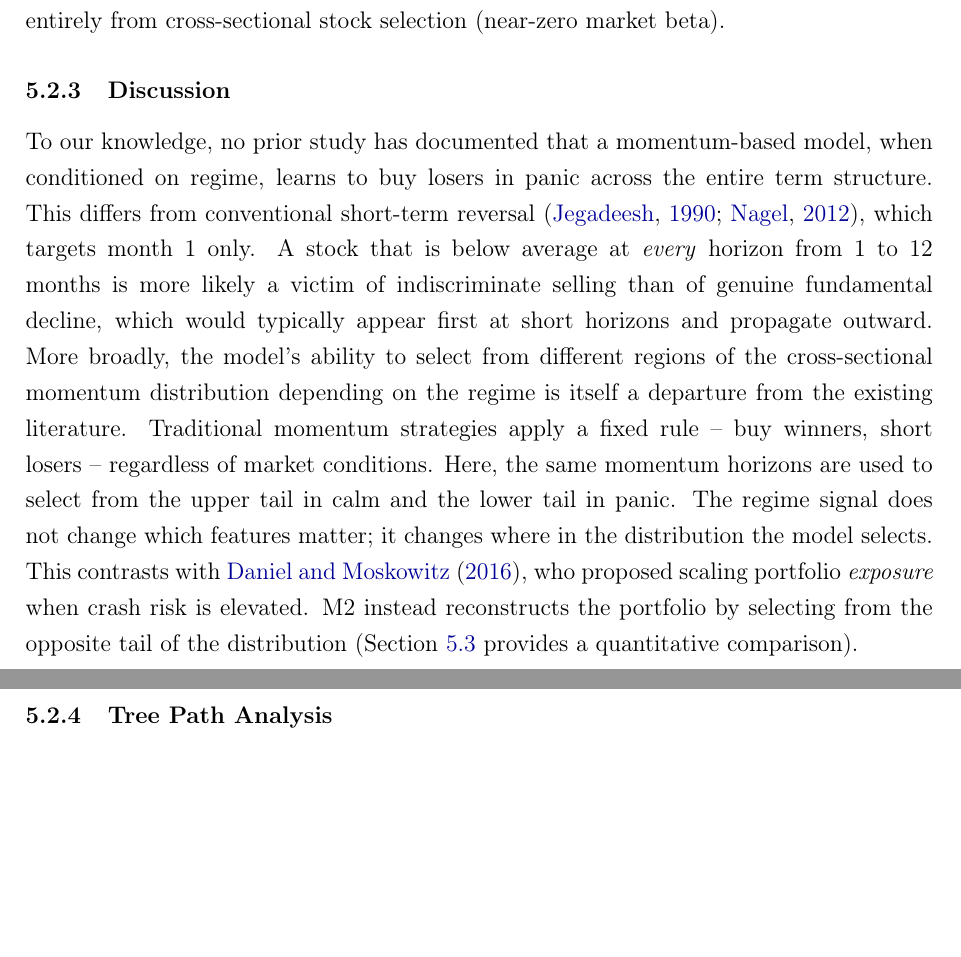
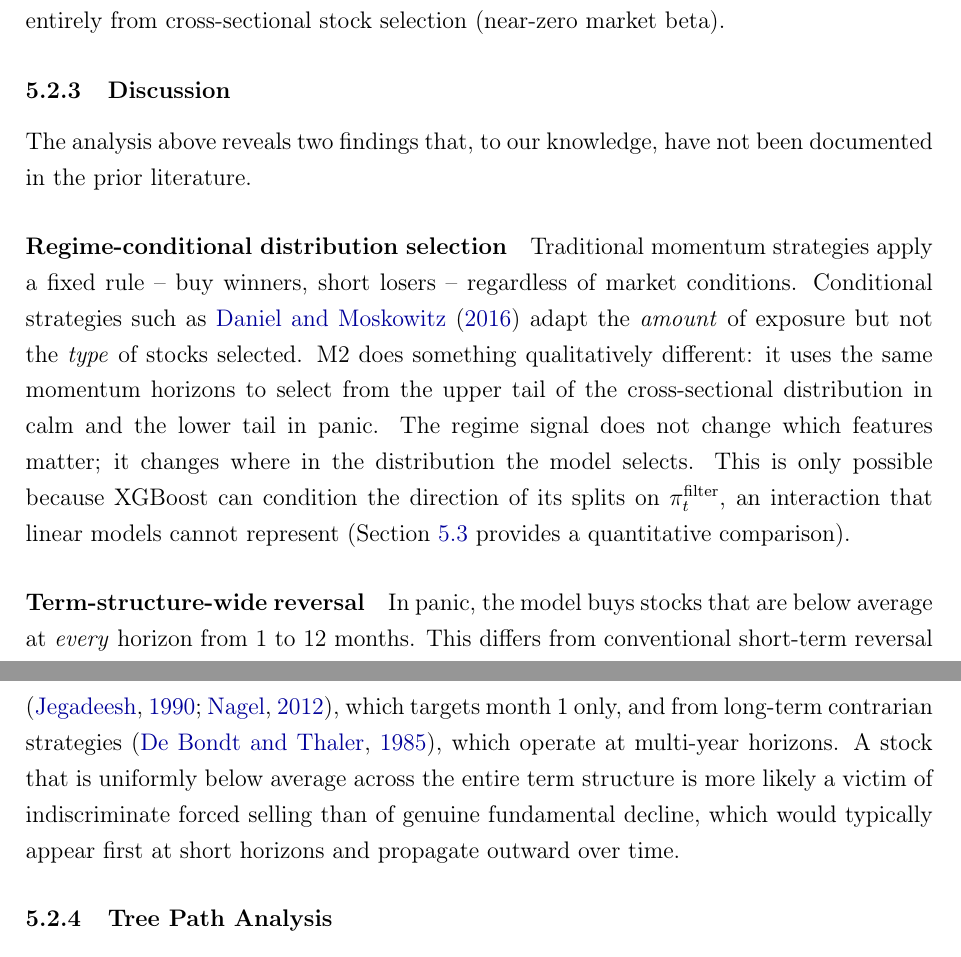
Before and after one commit to giladgang/momentum_regime, a LaTeX paper (main.tex, which reads latex/main_results.tex): two parts of pages 39 and 40 of 69 before the commit and two parts of pages 39 and 40 of 70 after it, joined at a grey line, cut so that both start at the same text, the shorter picture padded with empty space. Compiled offline with pdfLaTeX.

Commit message:
Restructure Discussion into two clear novelty paragraphs
- Opening sentence framing two findings
- Paragraph 1: regime-conditional distribution selection (fixed rules vs
  D&M exposure scaling vs M2 stock selection)
- Paragraph 2: term-structure-wide reversal (differs from both short-term
  and long-term contrarian)

Co-Authored-By: Claude Opus 4.6 (1M context) <noreply@anthropic.com>

```diff
--- a/latex/main_results.tex
+++ b/latex/main_results.tex
@@ -64,7 +64,13 @@ The economic basis for this inversion rests on three mechanisms captured by the
 
 \subsubsection{Discussion}\label{sec:novelty}
 
-To our knowledge, no prior study has documented that a momentum-based model, when conditioned on regime, learns to buy losers in panic across the entire term structure. This differs from conventional short-term reversal \citep{Jegadeesh1990, Nagel2012}, which targets month~1 only. A stock that is below average at \emph{every} horizon from 1 to 12 months is more likely a victim of indiscriminate selling than of genuine fundamental decline, which would typically appear first at short horizons and propagate outward. More broadly, the model's ability to select from different regions of the cross-sectional momentum distribution depending on the regime is itself a departure from the existing literature. Traditional momentum strategies apply a fixed rule -- buy winners, short losers -- regardless of market conditions. Here, the same momentum horizons are used to select from the upper tail in calm and the lower tail in panic. The regime signal does not change which features matter; it changes where in the distribution the model selects. This contrasts with \citet{DanielMoskowitz2016}, who proposed scaling portfolio \emph{exposure} when crash risk is elevated. M2 instead reconstructs the portfolio by selecting from the opposite tail of the distribution (Section~\ref{sec:ablation_results} provides a quantitative comparison).
+The analysis above reveals two findings that, to our knowledge, have not been documented in the prior literature.
+
+\paragraph{Regime-conditional distribution selection}
+Traditional momentum strategies apply a fixed rule -- buy winners, short losers -- regardless of market conditions. Conditional strategies such as \citet{DanielMoskowitz2016} adapt the \emph{amount} of exposure but not the \emph{type} of stocks selected. M2 does something qualitatively different: it uses the same momentum horizons to select from the upper tail of the cross-sectional distribution in calm and the lower tail in panic. The regime signal does not change which features matter; it changes where in the distribution the model selects. This is only possible because XGBoost can condition the direction of its splits on $\pi_t^{\text{filter}}$, an interaction that linear models cannot represent (Section~\ref{sec:ablation_results} provides a quantitative comparison).
+
+\paragraph{Term-structure-wide reversal}
+In panic, the model buys stocks that are below average at \emph{every} horizon from 1 to 12 months. This differs from conventional short-term reversal \citep{Jegadeesh1990, Nagel2012}, which targets month~1 only, and from long-term contrarian strategies \citep{DeBondtThaler1985}, which operate at multi-year horizons. A stock that is uniformly below average across the entire term structure is more likely a victim of indiscriminate forced selling than of genuine fundamental decline, which would typically appear first at short horizons and propagate outward over time.
 
 \subsubsection{Tree Path Analysis}\label{sec:tree_paths}
 
```
